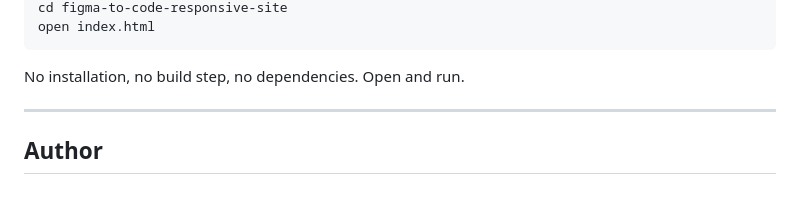
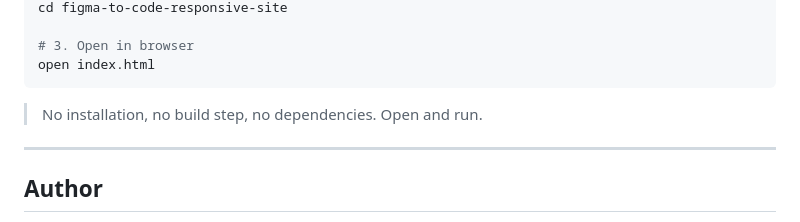
Before and after one commit to Mohammedanees06/figma-to-code-responsive-site, a Markdown page: Readme.md, the part around one of its changes. Rendered like a GitHub page; blank space fills up the shorter version.

````diff
--- a/Readme.md
+++ b/Readme.md
@@ -125,8 +134,10 @@ git clone https://github.com/Mohammedanees06/figma-to-code-responsive-site.git
 cd figma-to-code-responsive-site
+
+# 3. Open in browser
 open index.html
 ```
 
-No installation, no build step, no dependencies. Open and run.
+> No installation, no build step, no dependencies. Open and run.
 
 ---
 
````
Also changed, not shown: other parts of Readme.md (+19 -10 lines).
